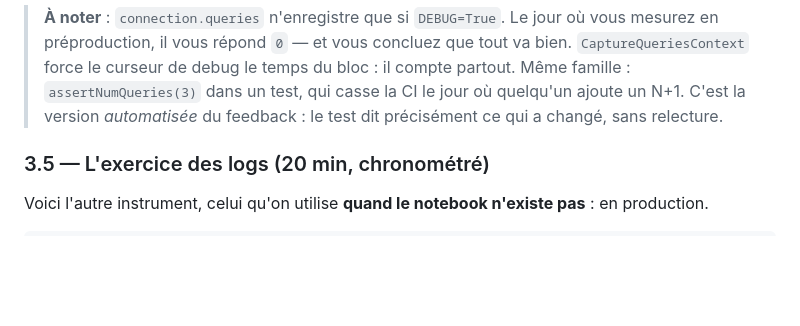
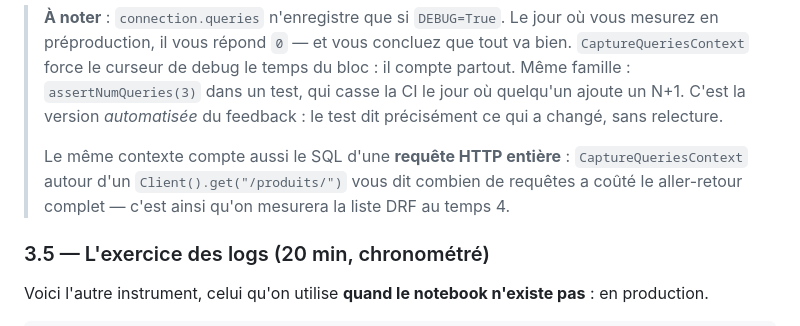
Before and after one commit to Kodoque1/django, a Markdown page: tp-instrumentation/FICHE-TP.md, the part around the change. Drawn GitHub-style; blank space fills up the shorter version.

Commit message:
FICHE-TP 3.4 : ancrer l'étape 3.6 du verifier (SQL d'une requête HTTP entière)

```diff
--- a/tp-instrumentation/FICHE-TP.md
+++ b/tp-instrumentation/FICHE-TP.md
@@ -671,6 +671,10 @@ assert len(cap.captured_queries) == 1
 > force le curseur de debug le temps du bloc : il compte partout. Même famille :
 > `assertNumQueries(3)` dans un test, qui casse la CI le jour où quelqu'un ajoute un N+1. C'est la
 > version *automatisée* du feedback : le test dit précisément ce qui a changé, sans relecture.
+>
+> Le même contexte compte aussi le SQL d'une **requête HTTP entière** : `CaptureQueriesContext`
+> autour d'un `Client().get("/produits/")` vous dit combien de requêtes a coûté le aller-retour
+> complet — c'est ainsi qu'on mesurera la liste DRF au temps 4.
 
 ### 3.5 — L'exercice des logs (20 min, chronométré)
 
```
